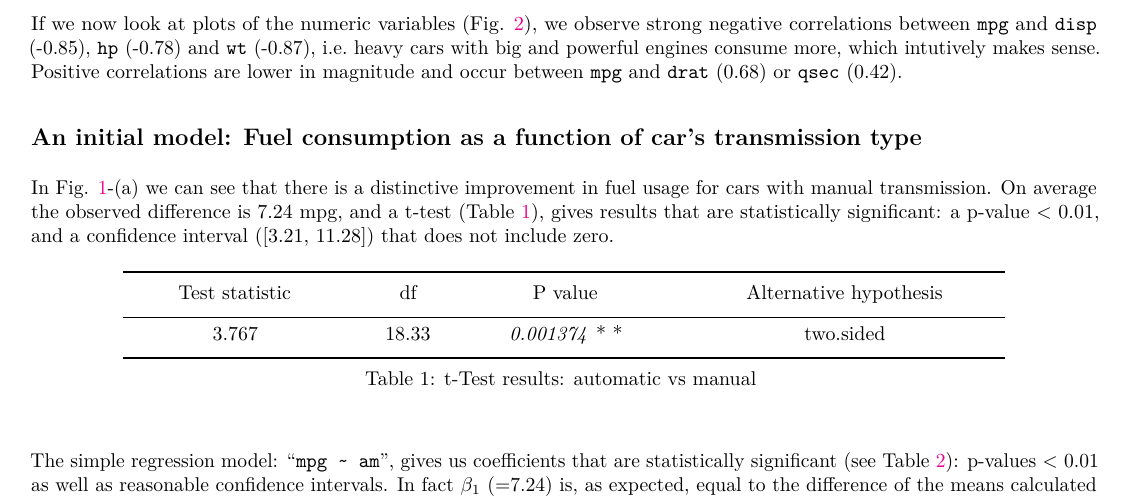
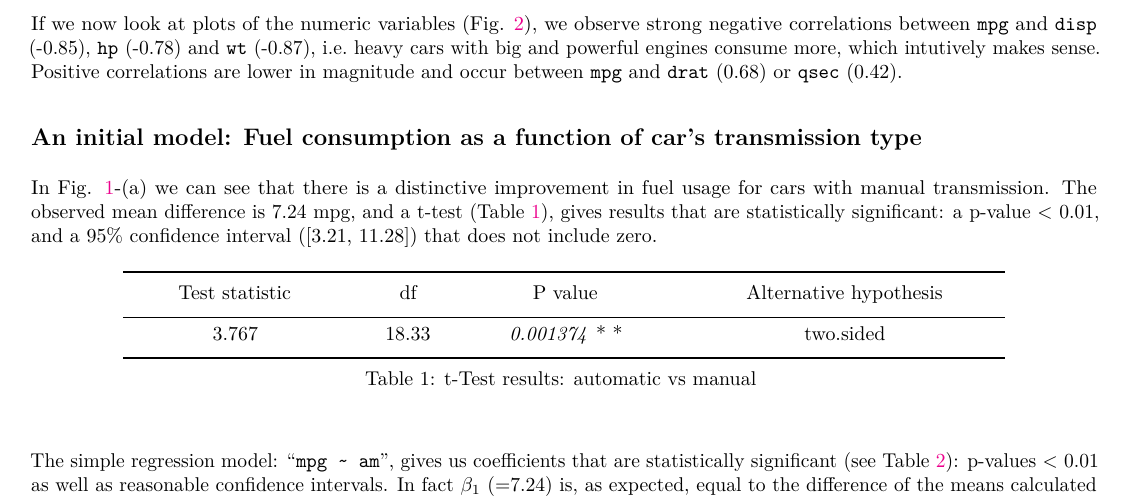
Before and after one commit to amitpradhan1312/regmod-jan2015-project, an R Markdown document (project-regmod-jan2015-jmcastagnetto.Rmd): part of page 1 of 5, cut so that both start at the same text. The pictures show the output file project-regmod-jan2015-jmcastagnetto.pdf that the author committed with the source.

Commit message:
2015-01-23, 22:31 PET submitted version - minor text improvements

````diff
--- a/project-regmod-jan2015-jmcastagnetto.Rmd
+++ b/project-regmod-jan2015-jmcastagnetto.Rmd
@@ -89,11 +89,11 @@ and occur between `mpg` and `drat` (`r round(cmpg["drat"], 2)`) or
 ## An initial model: Fuel consumption as a function of car's transmission type
 
 In Fig. \ref{fig:mpg-fact}-(a) we can see that there is a distinctive improvement
-in fuel usage for cars with manual transmission. On average the observed
+in fuel usage for cars with manual transmission. The observed mean
 difference is `r round(mean(mpg.manual) - mean(mpg.auto), 2)` mpg, and a
 t-test (Table \ref{tab:t-test}),
 gives results that are statistically significant: a p-value < 0.01, and a
-confidence interval ([`r round(t1$conf.int[1],2)`, `r round(t1$conf.int[2],2)`])
+95% confidence interval ([`r round(t1$conf.int[1],2)`, `r round(t1$conf.int[2],2)`])
 that does not include zero.
 
 ```{r echo=FALSE, results='asis'}
````
Also changed, not shown: project-regmod-jan2015-jmcastagnetto.pdf.
